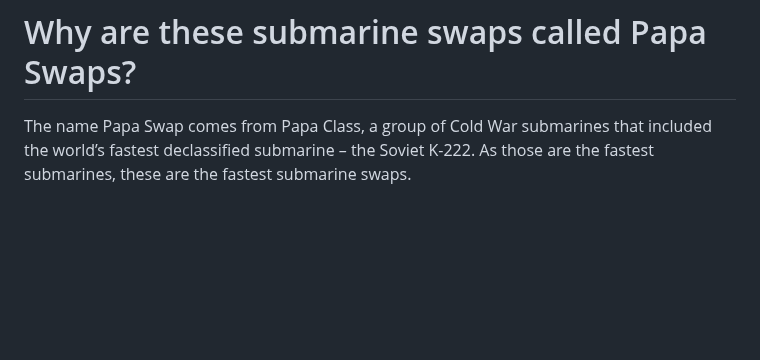
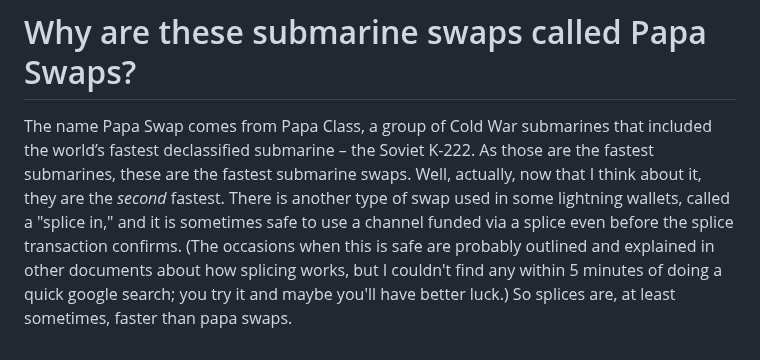
Before and after one commit to supertestnet/papa-swap, a Markdown page: README.md, the part around the change. Rendered like a GitHub page; blank space fills up the shorter version.

```diff
--- a/README.md
+++ b/README.md
@@ -86,4 +86,4 @@ However, this improvement has a small downside: the server must not spend that c
 
 # Why are these submarine swaps called Papa Swaps?
 
-The name Papa Swap comes from Papa Class, a group of Cold War submarines that included the world’s fastest declassified submarine – the Soviet K-222. As those are the fastest submarines, these are the fastest submarine swaps.
+The name Papa Swap comes from Papa Class, a group of Cold War submarines that included the world’s fastest declassified submarine – the Soviet K-222. As those are the fastest submarines, these are the fastest submarine swaps. Well, actually, now that I think about it, they are the *second* fastest. There is another type of swap used in some lightning wallets, called a "splice in," and it is sometimes safe to use a channel funded via a splice even before the splice transaction confirms. (The occasions when this is safe are probably outlined and explained in other documents about how splicing works, but I couldn't find any within 5 minutes of doing a quick google search; you try it and maybe you'll have better luck.) So splices are, at least sometimes, faster than papa swaps.
```
